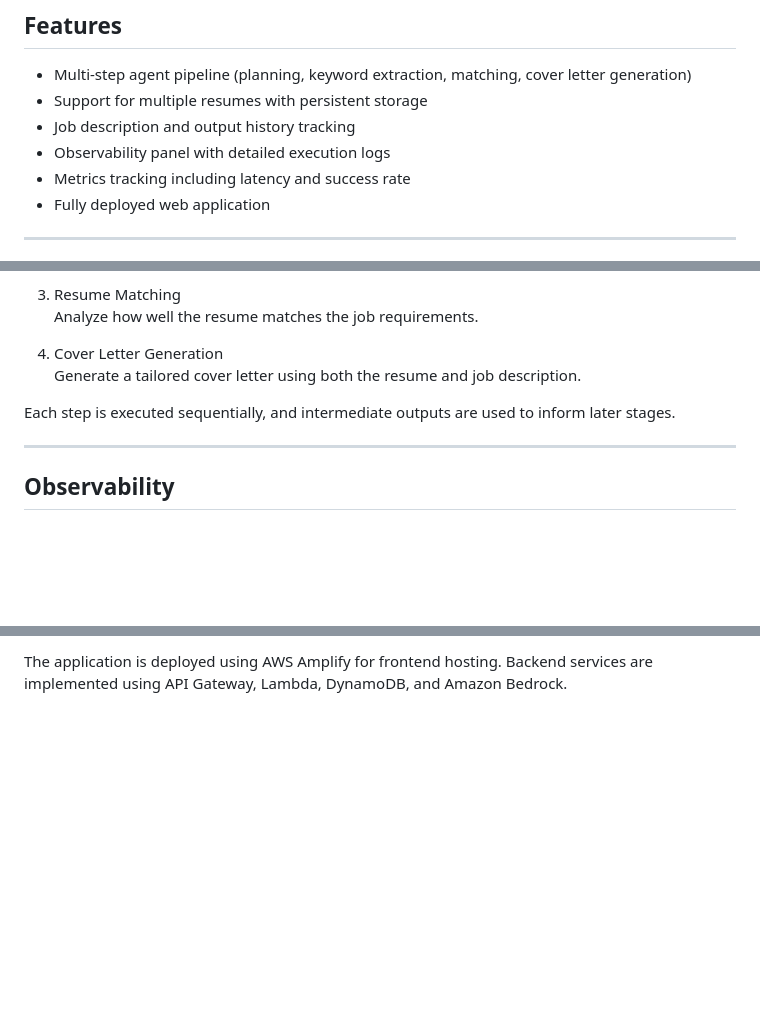
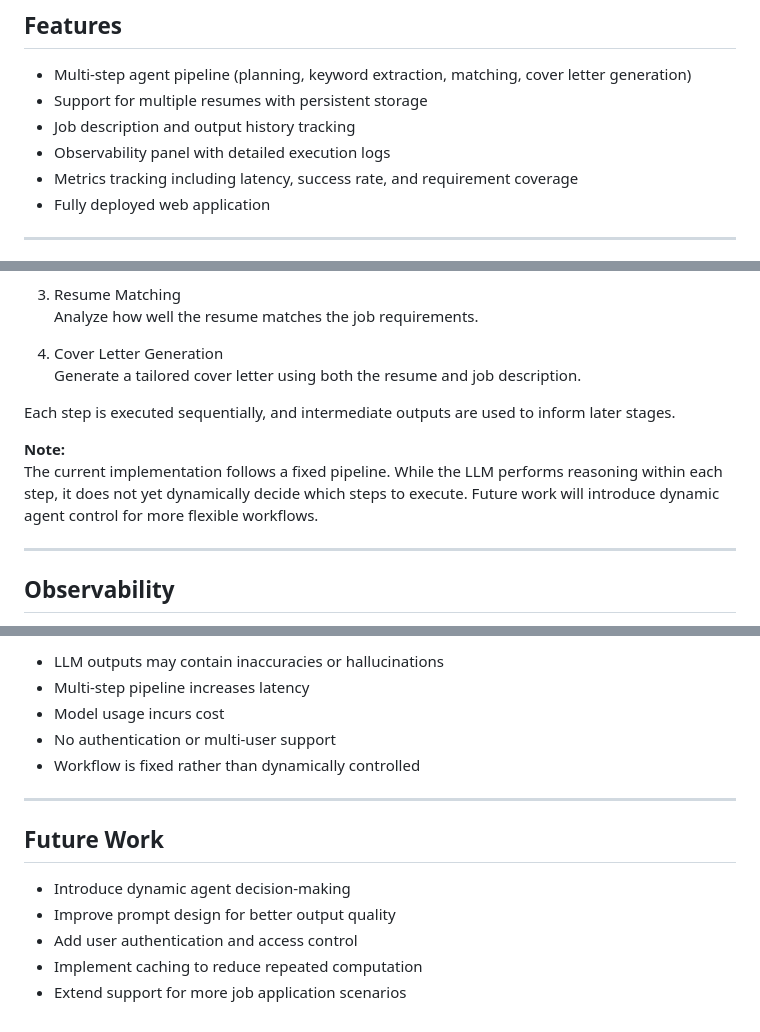
Before and after one commit to maikevin1/Job-agent, a Markdown page: README.md, 3 parts joined by grey strips. Drawn GitHub-style; blank space fills up the shorter version.

```diff
--- a/README.md
+++ b/README.md
@@ -14,7 +14,7 @@ Unlike a simple chatbot, this application uses a multi-step agent pipeline to de
 - Support for multiple resumes with persistent storage
 - Job description and output history tracking
 - Observability panel with detailed execution logs
-- Metrics tracking including latency and success rate
+- Metrics tracking including latency, success rate, and requirement coverage
 - Fully deployed web application
 
 ---
@@ -59,6 +61,9 @@ The system implements a structured agent workflow with four steps:
 
 Each step is executed sequentially, and intermediate outputs are used to inform later stages.
 
+**Note:**
+The current implementation follows a fixed pipeline. While the LLM performs reasoning within each step, it does not yet dynamically decide which steps to execute. Future work will introduce dynamic agent control for more flexible workflows.
+
 ---
 
 ## Observability
@@ -116,2 +167,16 @@ Job-agent/
 
-The application is deployed using AWS Amplify for frontend hosting. Backend services are implemented using API Gateway, Lambda, DynamoDB, and Amazon Bedrock.
+- LLM outputs may contain inaccuracies or hallucinations
+- Multi-step pipeline increases latency
+- Model usage incurs cost
+- No authentication or multi-user support
+- Workflow is fixed rather than dynamically controlled
+
+---
+
+## Future Work
+
+- Introduce dynamic agent decision-making
+- Improve prompt design for better output quality
+- Add user authentication and access control
+- Implement caching to reduce repeated computation
+- Extend support for more job application scenarios
```
Also changed, not shown: other parts of README.md (+52 -4 lines).
